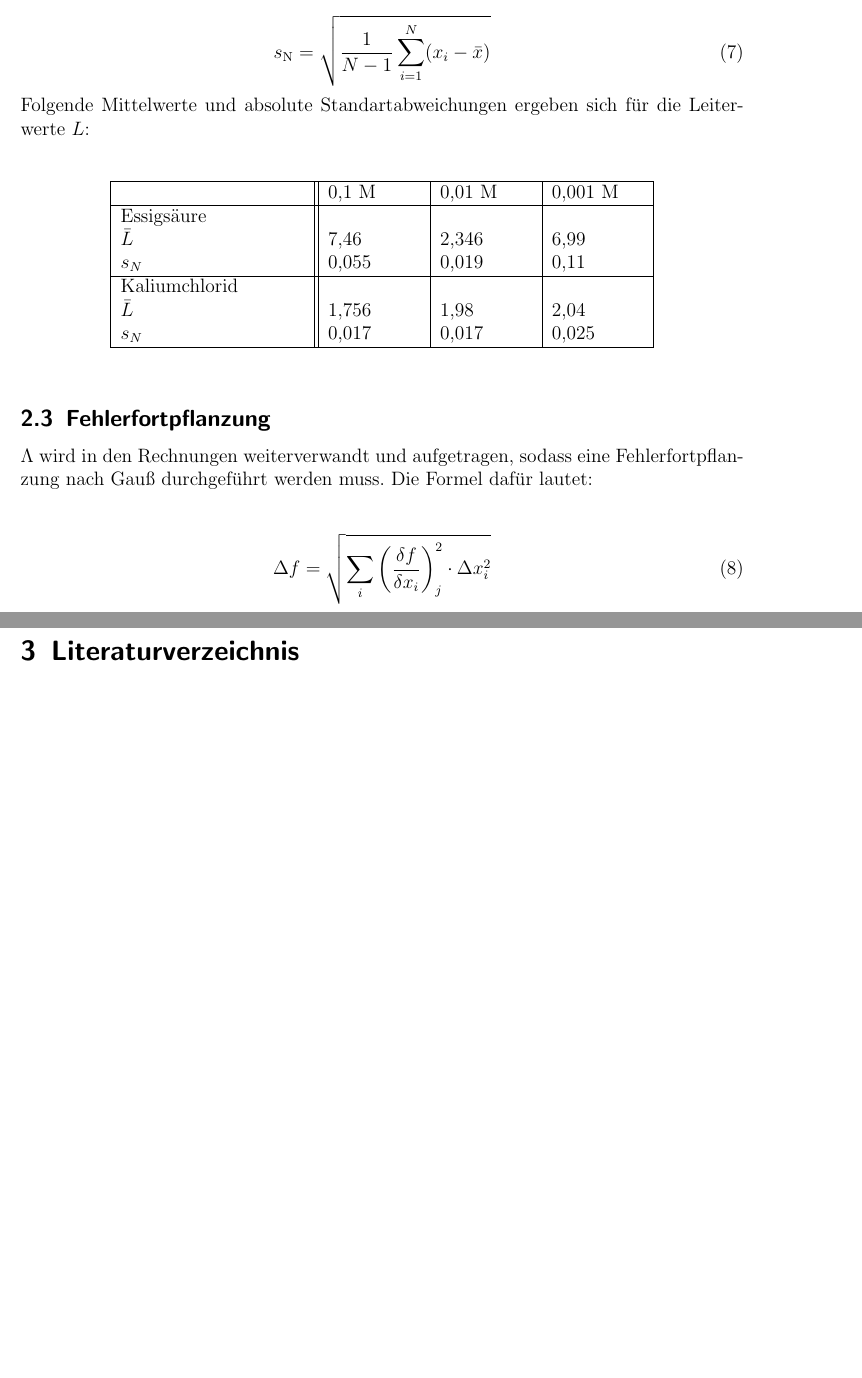
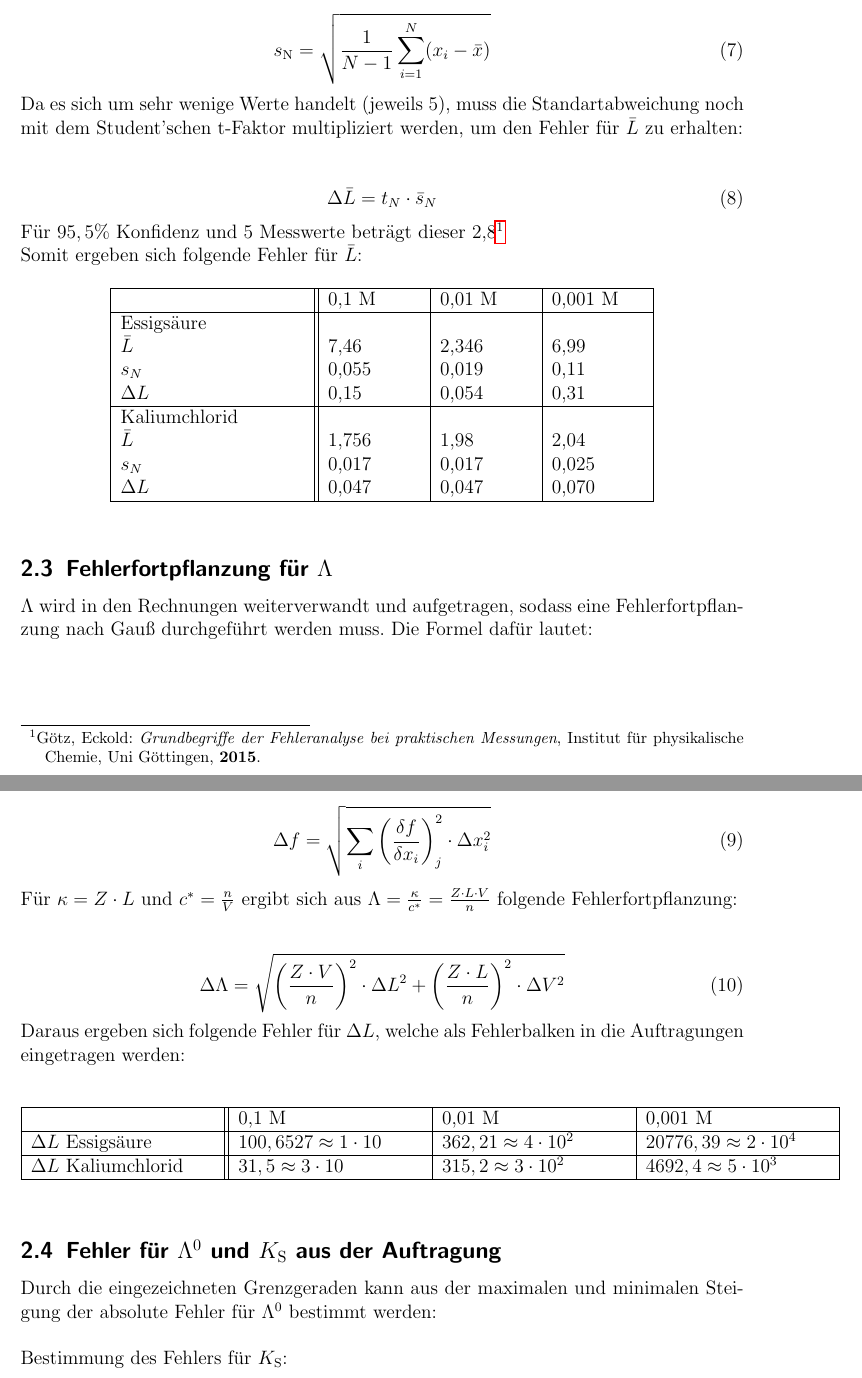
Before and after one commit to Anuk95/V5-Leitf-higkeit, a LaTeX document (V5 Leitfähigkeit.tex): two parts of pages 5 and 6 of 6 before the commit and two parts of pages 5 and 6 of 7 after it, joined at a grey line, cut so that both start at the same text, the shorter picture padded with empty space. The pictures show the PDF file V5 Leitfähigkeit.pdf that the author committed with the source.

Commit message:
fehlerrechnung fast fertig

```diff
--- a/V5 Leitfähigkeit.tex
+++ b/V5 Leitfähigkeit.tex
@@ -257,7 +257,18 @@ Zuerst wird die absolute Standartabweichung der Leitwerte nach folgender Formel
 s_{\mathrm{N}} = \sqrt{\frac{1}{N-1} \sum_{i=1}^{N}(x_i -\bar{x})}
 \end{equation}
 
-Folgende Mittelwerte und absolute Standartabweichungen ergeben sich für die Leiterwerte $L$:\\
+Da es sich um sehr wenige Werte handelt (jeweils 5), muss die Standartabweichung noch mit dem Student'schen t-Faktor multipliziert werden, um den Fehler für $\bar{L}$ zu erhalten:\\
+
+\begin{equation}
+\Delta \bar{L} = t_N \cdot \bar{s}_N
+\end{equation}
+
+Für $95,5 \%$ Konfidenz und 5 Messwerte beträgt dieser 2,8\protect\footnotemark
+
+\footnotetext{Götz, Eckold: \emph{Grundbegriffe der Fehleranalyse bei praktischen Messungen}, Institut für physikalische Chemie, Uni Göttingen, \textbf{2015}.}
+
+
+Somit ergeben sich folgende Fehler für $\bar{L}$:
 
 \begin{table} [h]
 \centering
@@ -266,22 +277,56 @@ Folgende Mittelwerte und absolute Standartabweichungen ergeben sich für die Lei
 & 0,1 M & 0,01 M & 0,001 M \\
 \hline
 Essigsäure & & & \\
- $\bar{L}$ &7,46 & 2,346 & 6,99\\
+$\bar{L}$ &7,46 & 2,346 & 6,99\\
 $s_N$ & 0,055 & 0,019 & 0,11 \\
+$\Delta L$ & 0,15& 0,054& 0,31\\
 \hline
 Kaliumchlorid & & &\\
 $\bar{L}$ & 1,756 & 1,98 & 2,04\\
 $s_N$& 0,017 & 0,017 & 0,025\\
+$\Delta L$ & 0,047& 0,047& 0,070\\
 \hline
 \end{tabular}
 \end{table}
 
-\subsection{Fehlerfortpflanzung}
+\subsection{Fehlerfortpflanzung für $\Lambda$}
 $\Lambda$ wird in den Rechnungen weiterverwandt und aufgetragen, sodass eine Fehlerfortpflanzung nach Gauß durchgeführt werden muss. Die Formel dafür lautet:\\
 
 \begin{equation}
 \Delta f = \sqrt{\sum_i \left(\frac{\delta f}{\delta x_i}\right)^2_j \cdot \Delta x_i^2}
 \end{equation}
+
+Für $\kappa = Z \cdot L$ und $c^* =\frac{n}{V}$ ergibt sich aus $\Lambda = \frac{\kappa}{c^*}= \frac{Z \cdot L \cdot V}{n}$ folgende Fehlerfortpflanzung:\\
+
+\begin{equation}
+\Delta \Lambda = \sqrt{\left(\frac{Z \cdot V}{n}\right)^2 \cdot {\Delta L}^2 + \left(\frac{Z \cdot L}{n}\right)^2 \cdot \Delta V^2}
+\end{equation}
+
+Daraus ergeben sich folgende Fehler für $\Delta L$, welche als Fehlerbalken in die Auftragungen eingetragen werden:\\
+
+\begin{table} [h]
+\centering
+\begin{tabular}{|p{4cm}||p{4cm}|p{4cm}|p{4cm}|}
+\hline
+& 0,1 M & 0,01 M & 0,001 M \\
+\hline
+$\Delta L$ Essigsäure  & $100,6527 \approx 1\cdot 10$ & $362,21 \approx 4 \cdot 10^2 $& $20776,39 \approx 2 \cdot 10^4$ \\
+\hline
+$\Delta L$ Kaliumchlorid &$31,5 \approx 3 \cdot 10$ & $315,2 \approx 3 \cdot 10^2$ & $4692,4 \approx 5 \cdot 10^3$\\
+\hline
+\end{tabular}
+\end{table}
+
+\subsection{Fehler für $\Lambda^0$ und $K_{\mathrm{S}}$ aus der Auftragung}
+
+Durch die eingezeichneten Grenzgeraden kann aus der maximalen und minimalen Steigung der absolute Fehler für $\Lambda^0$ bestimmt werden:\\
+
+
+Bestimmung des Fehlers für $K_{\mathrm{S}}$:\\
+
+
+
+
 
 
 
```
Also changed, not shown: V5 Leitfähigkeit.pdf, 5 other files.
